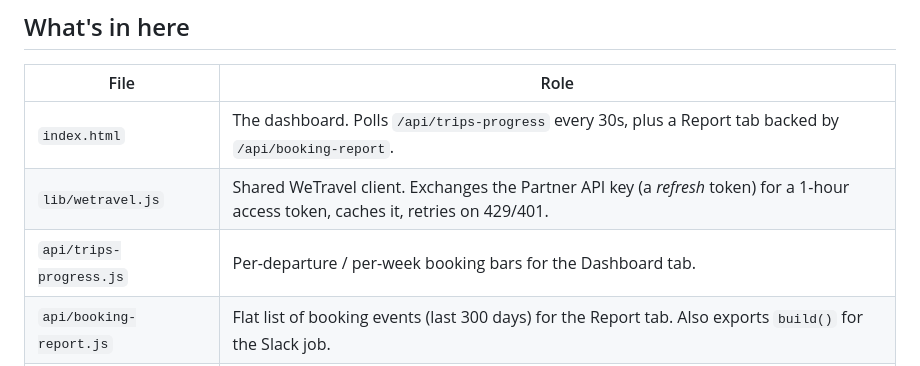
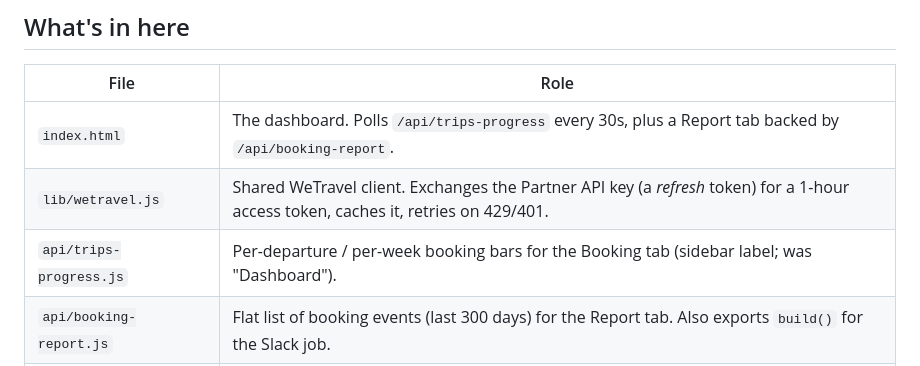
Before and after one commit to nomu-git/booking-progress, a Markdown page: README.md, the part around the change. Rendered like a GitHub page.

Commit message:
README: update Dashboard tab reference to Booking
Follows the sidebar rename (Dashboard -> Booking, Trips -> Trips & R&D).

Co-Authored-By: Claude Sonnet 5 <noreply@anthropic.com>

```diff
--- a/README.md
+++ b/README.md
@@ -10,7 +10,7 @@ register. A once-daily Vercel cron posts a summary to Slack.
 | --- | --- |
 | `index.html` | The dashboard. Polls `/api/trips-progress` every 30s, plus a Report tab backed by `/api/booking-report`. |
 | `lib/wetravel.js` | Shared WeTravel client. Exchanges the Partner API key (a *refresh* token) for a 1-hour access token, caches it, retries on 429/401. |
-| `api/trips-progress.js` | Per-departure / per-week booking bars for the Dashboard tab. |
+| `api/trips-progress.js` | Per-departure / per-week booking bars for the Booking tab (sidebar label; was "Dashboard"). |
 | `api/booking-report.js` | Flat list of booking events (last 300 days) for the Report tab. Also exports `build()` for the Slack job. |
 | `api/slack-notify.js` | Cron target. Posts the day's new bookings to Slack. `?preview=1` renders the message without posting. |
 | `api/announcement.js` | Serves the banner text from env vars, so it can be changed without a code edit. |
```
